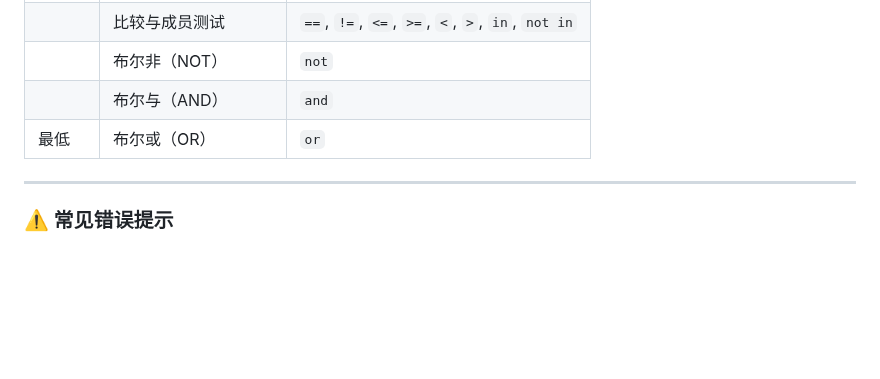
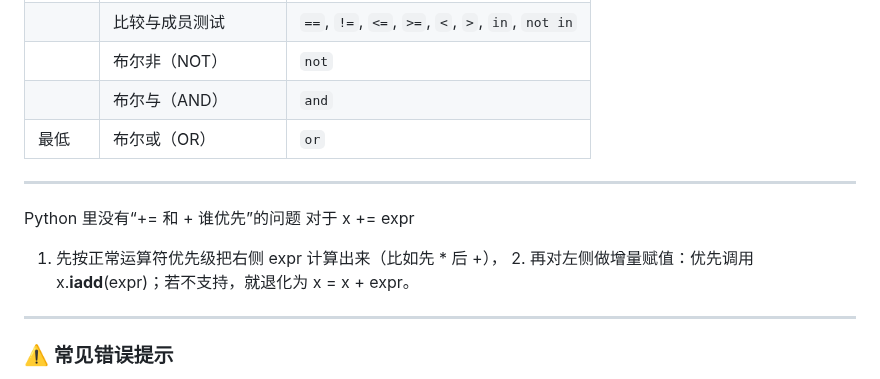
Before and after one commit to Andy-Sebastian/andy-sebastian.github.io, a Markdown page: docs/courses/Python.md, the part around the change. Rendered like a GitHub page; blank space fills up the shorter version.

Commit message:
update python symbol priority

```diff
--- a/docs/courses/Python.md
+++ b/docs/courses/Python.md
@@ -89,6 +89,13 @@ Python 会优先计算算术运算符，然后是关系运算符，最后才是
 |        | 布尔非（NOT）        | `not`                                            |
 |        | 布尔与（AND）        | `and`                                            |
 | 最低   | 布尔或（OR）         | `or`                                             |
+
+---
+
+Python 里没有“+= 和 + 谁优先”的问题
+  对于 x += expr
+  1.	先按正常运算符优先级把右侧 expr 计算出来（比如先 * 后 +），
+	2.	再对左侧做增量赋值：优先调用 x.__iadd__(expr)；若不支持，就退化为 x = x + expr。
 
 ---
 
```
